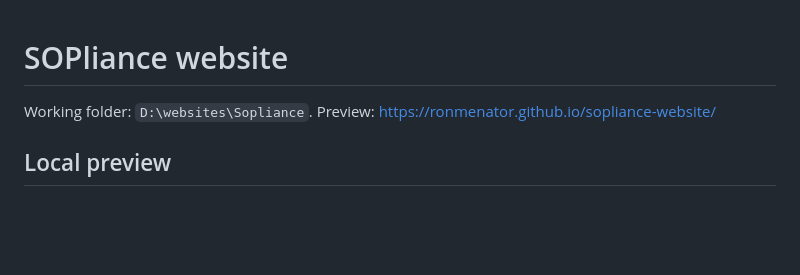
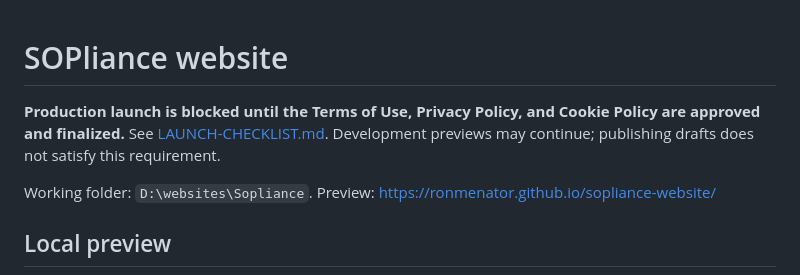
Before and after one commit to Ronmenator/sopliance-website, a Markdown page: README.md, the part around the change. Drawn GitHub-style; blank space fills up the shorter version.

Commit message:
Record policy approval as a production launch blocker

```diff
--- a/README.md
+++ b/README.md
@@ -1,4 +1,6 @@
 # SOPliance website
+
+**Production launch is blocked until the Terms of Use, Privacy Policy, and Cookie Policy are approved and finalized.** See [LAUNCH-CHECKLIST.md](LAUNCH-CHECKLIST.md). Development previews may continue; publishing drafts does not satisfy this requirement.
 
 Working folder: `D:\websites\Sopliance`.
 Preview: https://ronmenator.github.io/sopliance-website/
```
Also changed, not shown: LAUNCH-CHECKLIST.md (added, +17 -0 lines).
